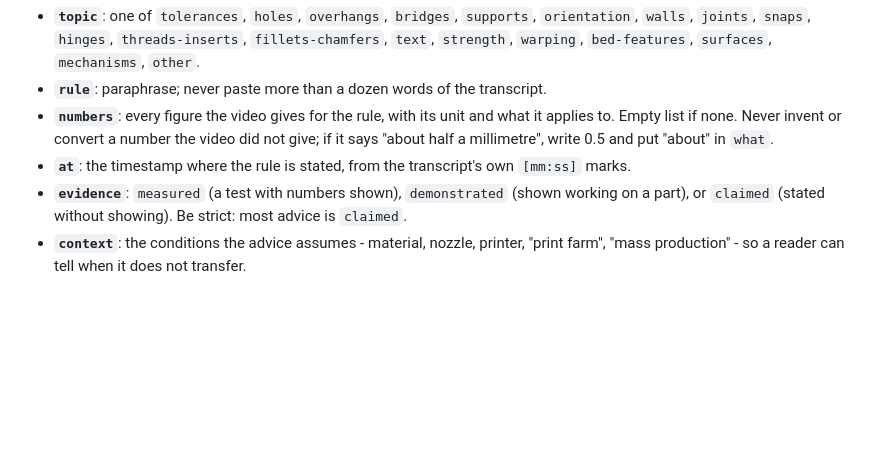
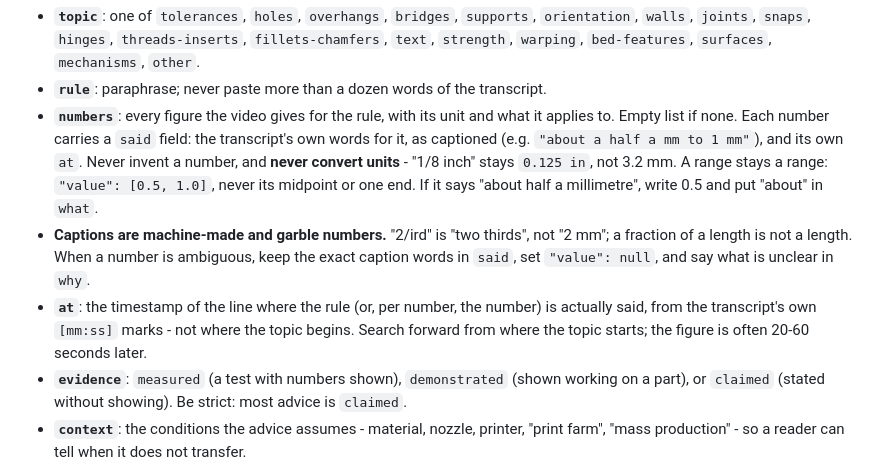
Before and after one commit to bruk-io/bench, a Markdown page: .claude/agents/print-research.md, the part around the change. GitHub-like rendering; blank space fills up the shorter version.

Commit message:
print-research: cite where a number is said, keep ranges and units, distrust captioned fractions
A spot-check of the first run found timestamps 20-40 s early, a range collapsed to one end, a
captioned 2/3 read as 2 mm, and inch figures converted to millimetres.

Co-Authored-By: Claude Opus 5.5 (1M context) <noreply@anthropic.com>

```diff
--- a/.claude/agents/print-research.md
+++ b/.claude/agents/print-research.md
@@ -60,9 +60,17 @@ Write one JSON file per video to `<findings-dir>/<video-id>.json`:
   `warping`, `bed-features`, `surfaces`, `mechanisms`, `other`.
 - **`rule`**: paraphrase; never paste more than a dozen words of the transcript.
 - **`numbers`**: every figure the video gives for the rule, with its unit and what it applies to.
-  Empty list if none. Never invent or convert a number the video did not give; if it says "about
-  half a millimetre", write 0.5 and put "about" in `what`.
-- **`at`**: the timestamp where the rule is stated, from the transcript's own `[mm:ss]` marks.
+  Empty list if none. Each number carries a `said` field: the transcript's own words for it, as
+  captioned (e.g. `"about a half a mm to 1 mm"`), and its own `at`. Never invent a number, and
+  **never convert units** - "1/8 inch" stays `0.125 in`, not 3.2 mm. A range stays a range:
+  `"value": [0.5, 1.0]`, never its midpoint or one end. If it says "about half a millimetre",
+  write 0.5 and put "about" in `what`.
+- **Captions are machine-made and garble numbers.** "2/ird" is "two thirds", not "2 mm"; a
+  fraction of a length is not a length. When a number is ambiguous, keep the exact caption
+  words in `said`, set `"value": null`, and say what is unclear in `why`.
+- **`at`**: the timestamp of the line where the rule (or, per number, the number) is actually
+  said, from the transcript's own `[mm:ss]` marks - not where the topic begins. Search forward
+  from where the topic starts; the figure is often 20-60 seconds later.
 - **`evidence`**: `measured` (a test with numbers shown), `demonstrated` (shown working on a
   part), or `claimed` (stated without showing). Be strict: most advice is `claimed`.
 - **`context`**: the conditions the advice assumes - material, nozzle, printer, "print farm",
```
